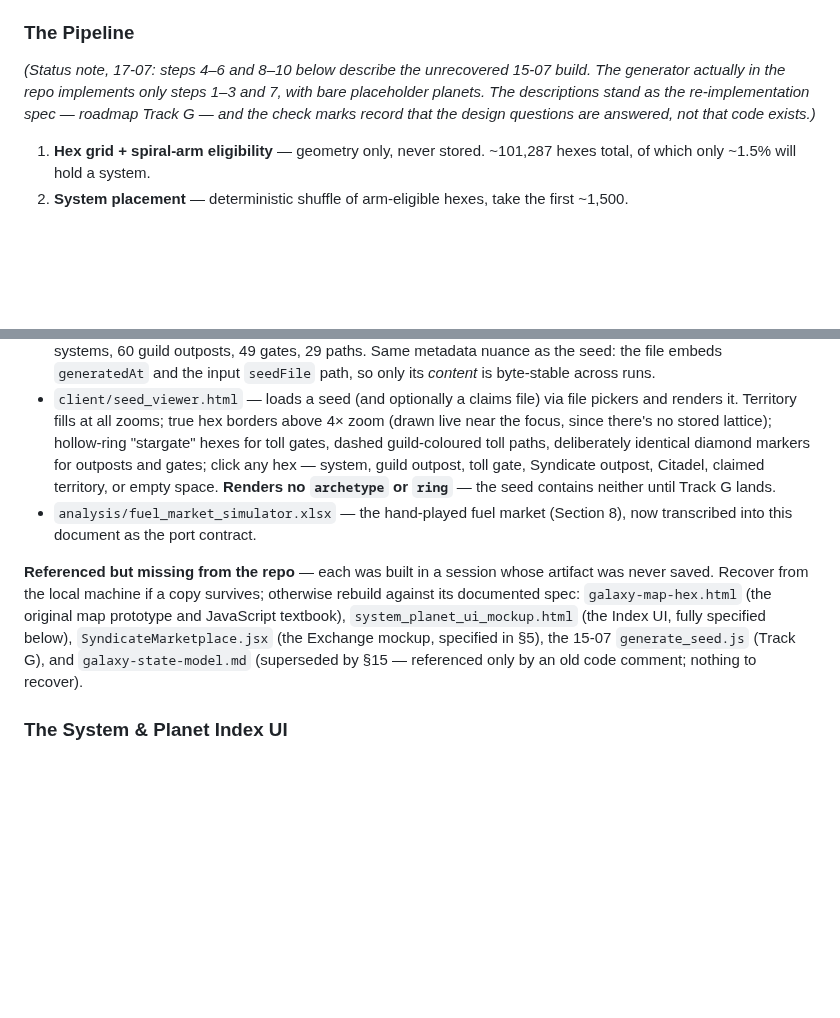
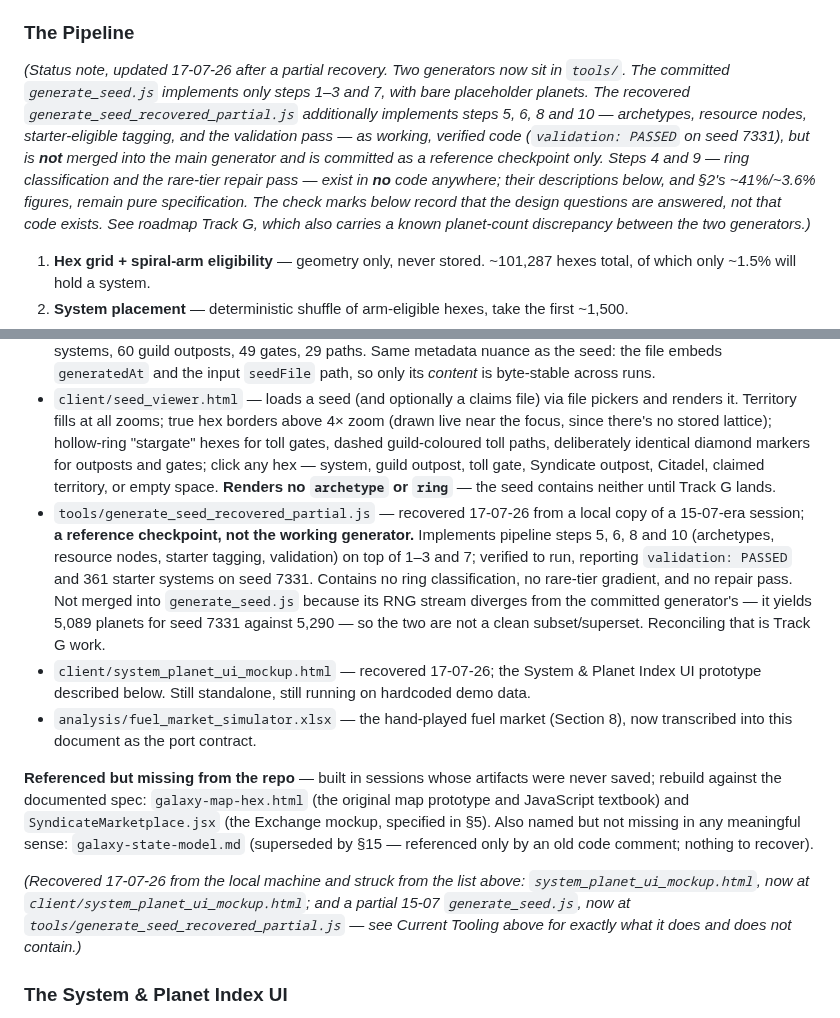
Before and after one commit to Raven-git-hub/starfare, a Markdown page: docs/design.md, 2 parts joined by grey strips. GitHub-like rendering; blank space fills up the shorter version.

```diff
--- a/docs/design.md
+++ b/docs/design.md
@@ -564,7 +564,7 @@ The galaxy is generated **once, offline, by a standalone script**, which writes
 
 ### The Pipeline
 
-*(Status note, 17-07: steps 4–6 and 8–10 below describe the unrecovered 15-07 build. The generator actually in the repo implements only steps 1–3 and 7, with bare placeholder planets. The descriptions stand as the re-implementation spec — roadmap Track G — and the check marks record that the design questions are answered, not that code exists.)*
+*(Status note, updated 17-07-26 after a partial recovery. Two generators now sit in `tools/`. The committed `generate_seed.js` implements only steps 1–3 and 7, with bare placeholder planets. The recovered `generate_seed_recovered_partial.js` additionally implements steps 5, 6, 8 and 10 — archetypes, resource nodes, starter-eligible tagging, and the validation pass — as working, verified code (`validation: PASSED` on seed 7331), but is **not** merged into the main generator and is committed as a reference checkpoint only. Steps 4 and 9 — ring classification and the rare-tier repair pass — exist in **no** code anywhere; their descriptions below, and §2's ~41%/~3.6% figures, remain pure specification. The check marks below record that the design questions are answered, not that code exists. See roadmap Track G, which also carries a known planet-count discrepancy between the two generators.)*
 
 1. **Hex grid + spiral-arm eligibility** — geometry only, never stored. ~101,287 hexes total, of which only ~1.5% will hold a system.
 2. **System placement** — deterministic shuffle of arm-eligible hexes, take the first ~1,500.
@@ -590,9 +590,13 @@ The generator and the client-side seed viewer **deliberately share the same hex-
 - `tools/generate_test_claims.js` — **test tooling only, not architecture.** Reads a seed and writes a *separate* claims file assigning systems, outposts, and toll gates/paths to test guilds, respecting the real placement rules (outposts ≤10 hexes of an own system; gates ≤10 of an own system *or* outpost; paths strictly gate-to-gate). It exists purely so rendering can be exercised against realistic contested data, and it deliberately obeys the seed/live-state split even though it's throwaway. Usage: `node tools/generate_test_claims.js [seedFile] [claimsSeed] [outPath]`.
 - `data/test_claims.json` — reference claims (claims seed 4242) for the seed above: 20 guilds, 109 claimed systems, 60 guild outposts, 49 gates, 29 paths. Same metadata nuance as the seed: the file embeds `generatedAt` and the input `seedFile` path, so only its *content* is byte-stable across runs.
 - `client/seed_viewer.html` — loads a seed (and optionally a claims file) via file pickers and renders it. Territory fills at all zooms; true hex borders above 4× zoom (drawn live near the focus, since there's no stored lattice); hollow-ring "stargate" hexes for toll gates, dashed guild-coloured toll paths, deliberately identical diamond markers for outposts and gates; click any hex — system, guild outpost, toll gate, Syndicate outpost, Citadel, claimed territory, or empty space. **Renders no `archetype` or `ring`** — the seed contains neither until Track G lands.
+- `tools/generate_seed_recovered_partial.js` — recovered 17-07-26 from a local copy of a 15-07-era session; **a reference checkpoint, not the working generator.** Implements pipeline steps 5, 6, 8 and 10 (archetypes, resource nodes, starter tagging, validation) on top of 1–3 and 7; verified to run, reporting `validation: PASSED` and 361 starter systems on seed 7331. Contains no ring classification, no rare-tier gradient, and no repair pass. Not merged into `generate_seed.js` because its RNG stream diverges from the committed generator's — it yields 5,089 planets for seed 7331 against 5,290 — so the two are not a clean subset/superset. Reconciling that is Track G work.
+- `client/system_planet_ui_mockup.html` — recovered 17-07-26; the System & Planet Index UI prototype described below. Still standalone, still running on hardcoded demo data.
 - `analysis/fuel_market_simulator.xlsx` — the hand-played fuel market (Section 8), now transcribed into this document as the port contract.
 
-**Referenced but missing from the repo** — each was built in a session whose artifact was never saved. Recover from the local machine if a copy survives; otherwise rebuild against its documented spec: `galaxy-map-hex.html` (the original map prototype and JavaScript textbook), `system_planet_ui_mockup.html` (the Index UI, fully specified below), `SyndicateMarketplace.jsx` (the Exchange mockup, specified in §5), the 15-07 `generate_seed.js` (Track G), and `galaxy-state-model.md` (superseded by §15 — referenced only by an old code comment; nothing to recover).
+**Referenced but missing from the repo** — built in sessions whose artifacts were never saved; rebuild against the documented spec: `galaxy-map-hex.html` (the original map prototype and JavaScript textbook) and `SyndicateMarketplace.jsx` (the Exchange mockup, specified in §5). Also named but not missing in any meaningful sense: `galaxy-state-model.md` (superseded by §15 — referenced only by an old code comment; nothing to recover).
+
+*(Recovered 17-07-26 from the local machine and struck from the list above: `system_planet_ui_mockup.html`, now at `client/system_planet_ui_mockup.html`; and a partial 15-07 `generate_seed.js`, now at `tools/generate_seed_recovered_partial.js` — see Current Tooling above for exactly what it does and does not contain.)*
 
 ### The System & Planet Index UI
 
```
Also changed, not shown: README.md (+20 -19 lines).
